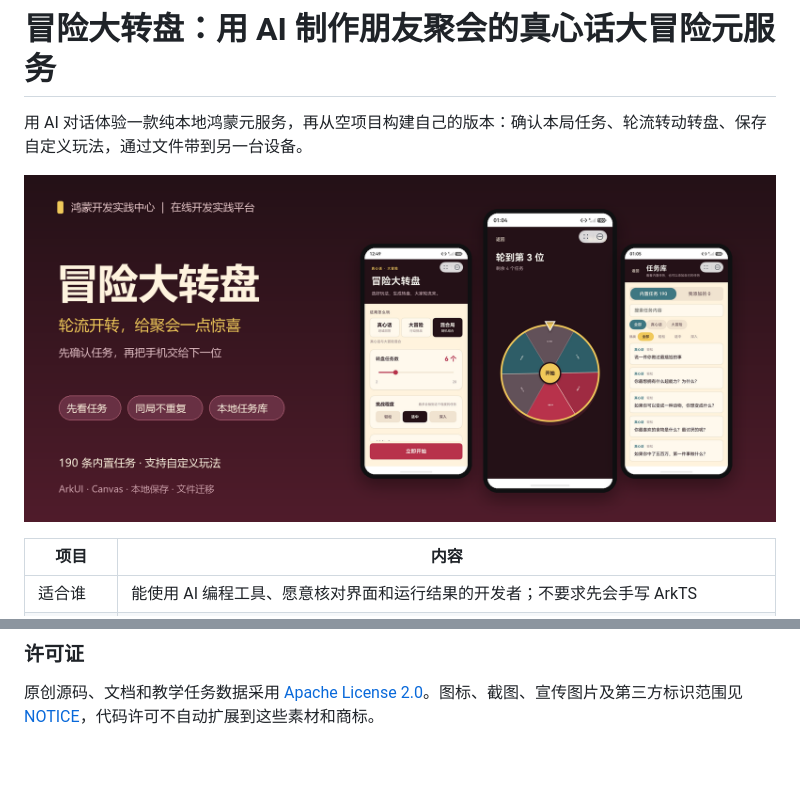
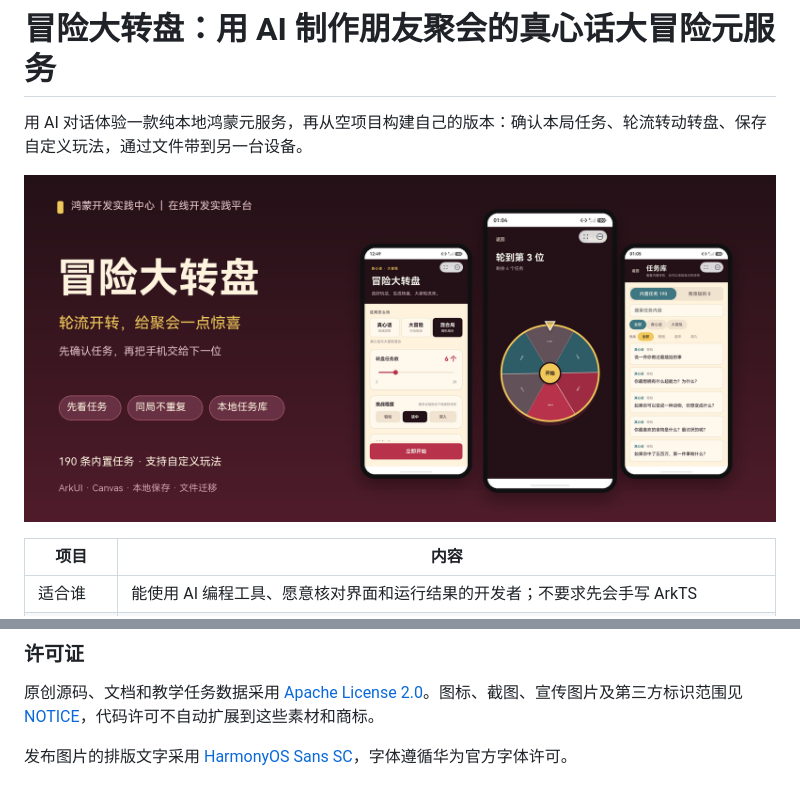
Before and after one commit to qq308008685-a11y/HarmonyOS-AtomSer-AdventureWheel, a Markdown page: README.md, 2 parts joined by grey strips. Drawn GitHub-style; pictures changed too: cases/cover.png; blank space fills up the shorter version.

Commit message:
统一发布图片为HarmonyOS Sans字体

```diff
--- a/README.md
+++ b/README.md
@@ -612,3 +612,5 @@ tasks 只带 type、level、text、enabled，不带本地 ID 或时间戳。
 ### 许可证
 
 原创源码、文档和教学任务数据采用 [Apache License 2.0](./LICENSE)。图标、截图、宣传图片及第三方标识范围见 [NOTICE](./NOTICE.md)，代码许可不自动扩展到这些素材和商标。
+
+发布图片的排版文字采用 [HarmonyOS Sans SC](https://developer.huawei.com/consumer/cn/design/resource-V1/)，字体遵循华为官方字体许可。
```
Also changed, not shown: cases/card.png, cases/preview-phone.png, cases/share.png, 1 other file.
